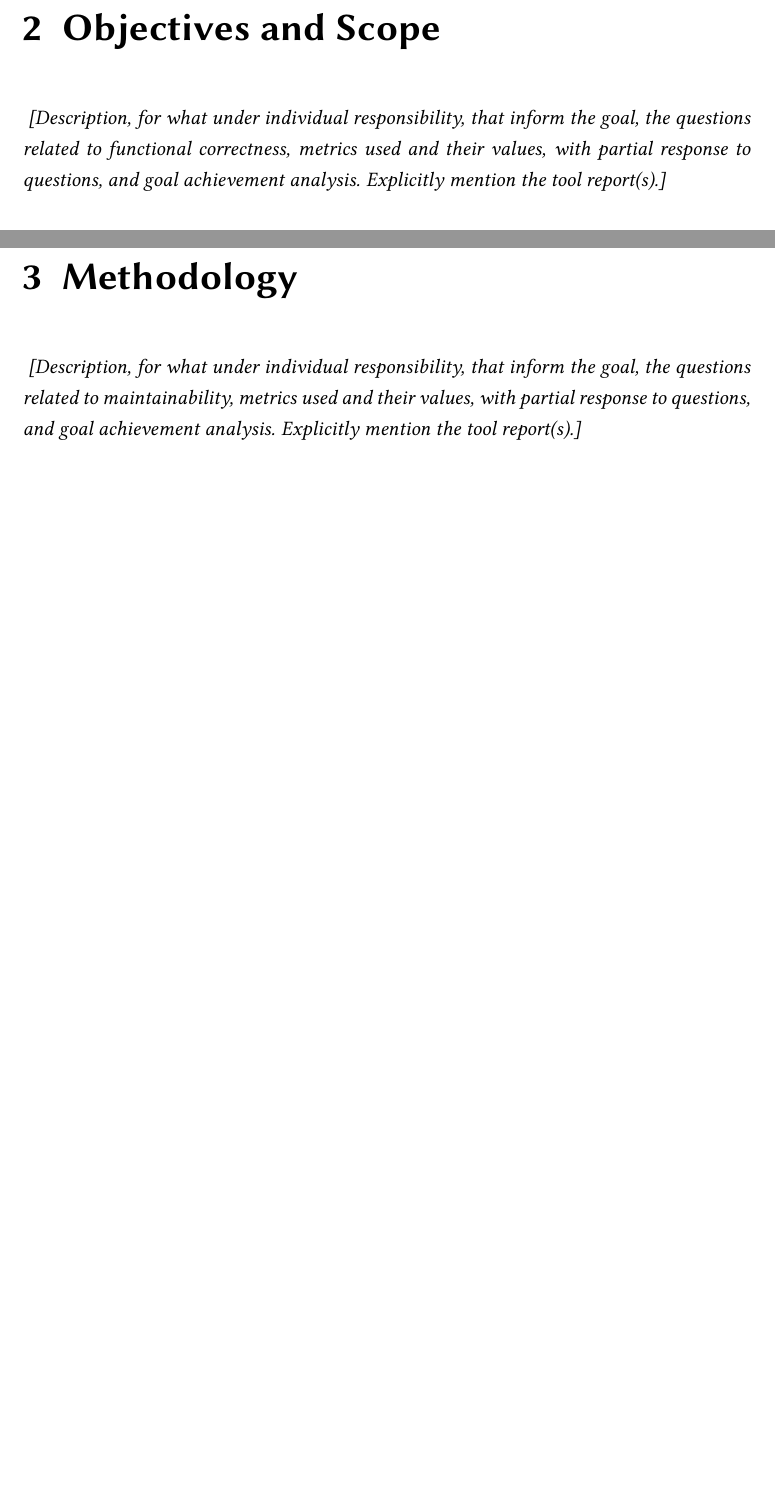
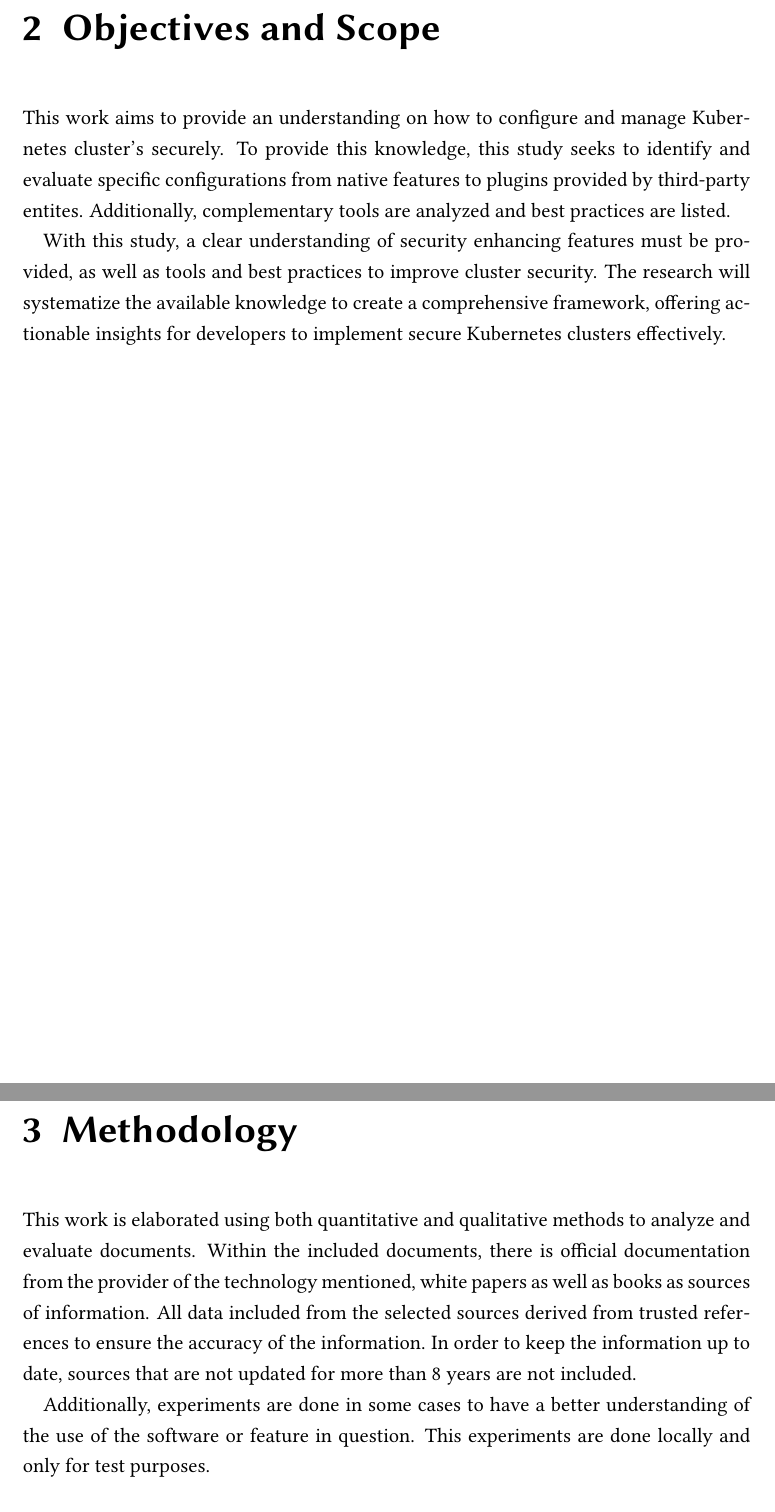
Before and after one commit to pedrolemos4/labcib, a LaTeX book (M3/kubernetesReport/individualReport.tex): two parts of pages 11 and 13 of 50, joined at a grey line, cut so that both start at the same text, the shorter picture padded with empty space. Compiled offline with pdfLaTeX.

Commit message:
Objectives and Methodology

```diff
--- a/M3/kubernetesReport/individualReport.tex
+++ b/M3/kubernetesReport/individualReport.tex
@@ -119,14 +119,16 @@ The increasing reliance on Kubernetes in corporate environments underscores the
 	%% =================================
 	\chapter{Objectives and Scope}
 
-\textit{	[Description, for what under individual responsibility, that inform the goal, the questions related to functional correctness, metrics used and their values, with partial response to questions, and goal achievement analysis. Explicitly mention the tool report(s).]}
+This work aims to provide an understanding on how to configure and manage Kubernetes cluster's securely. To provide this knowledge, this study seeks to identify and evaluate specific configurations from native features to plugins provided by third-party entites. Additionally, complementary tools are analyzed and best practices are listed.
 
+With this study, a clear understanding of security enhancing features must be provided, as well as tools and best practices to improve cluster security. The research will systematize the available knowledge to create a comprehensive framework, offering actionable insights for developers to implement secure Kubernetes clusters effectively.
 
 	%% =================================
 	\chapter{Methodology}
-\textit{	[Description, for what under individual responsibility, that inform the goal, the questions related to maintainability, metrics used and their values, with partial response to questions, and goal achievement analysis. Explicitly mention the tool report(s).]}
 
+This work is elaborated using both quantitative and qualitative methods to analyze and evaluate documents. Within the included documents, there is official documentation from the provider of the technology mentioned, white papers as well as books as sources of information. All data included from the selected sources derived from trusted references to ensure the accuracy of the information. In order to keep the information up to date, sources that are not updated for more than 8 years are not included.
 
+Additionally, experiments are done in some cases to have a better understanding of the use of the software or feature in question. This experiments are done locally and only for test purposes.
 
 
 \chapter{Background}
```
Also changed, not shown: M3/kubernetesReport/individualReport.bbl, M3/kubernetesReport/individualReport.pdf, 2 other files.
